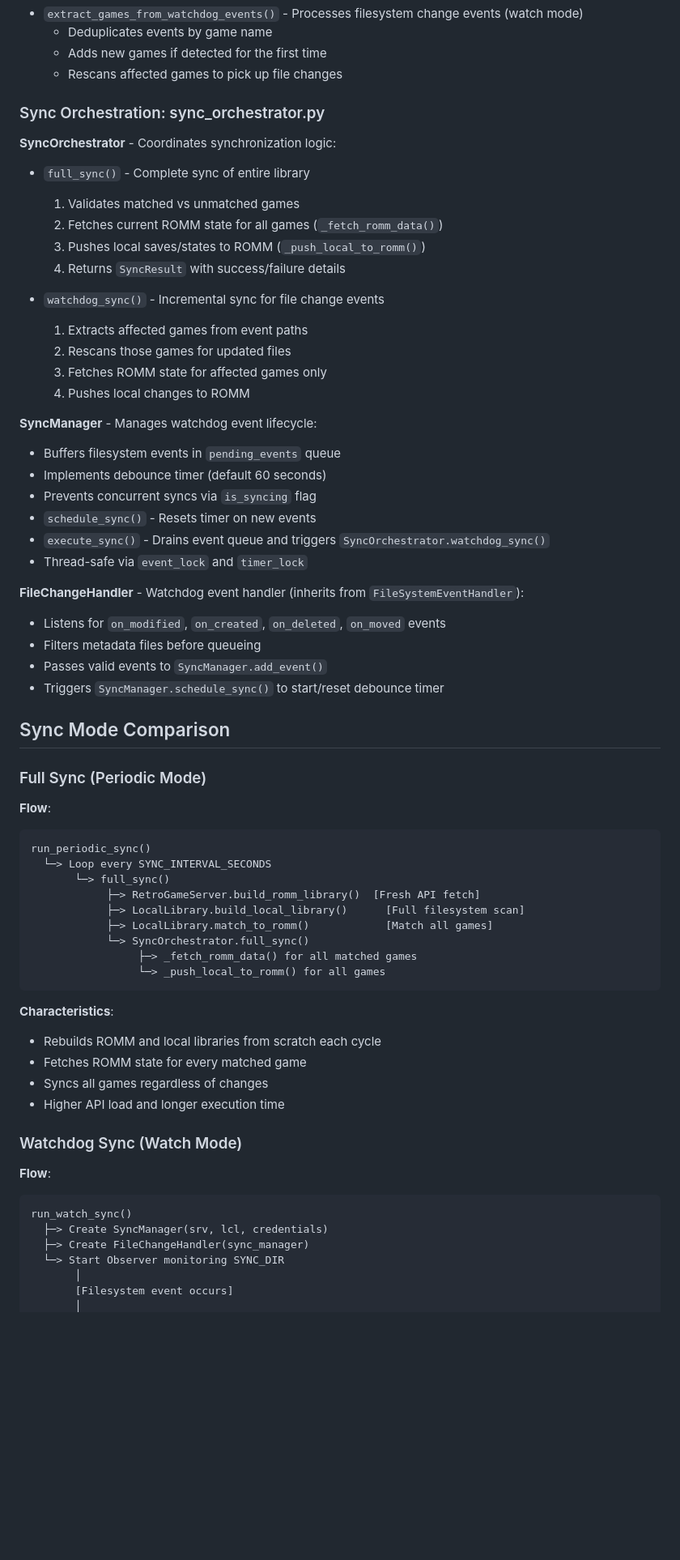
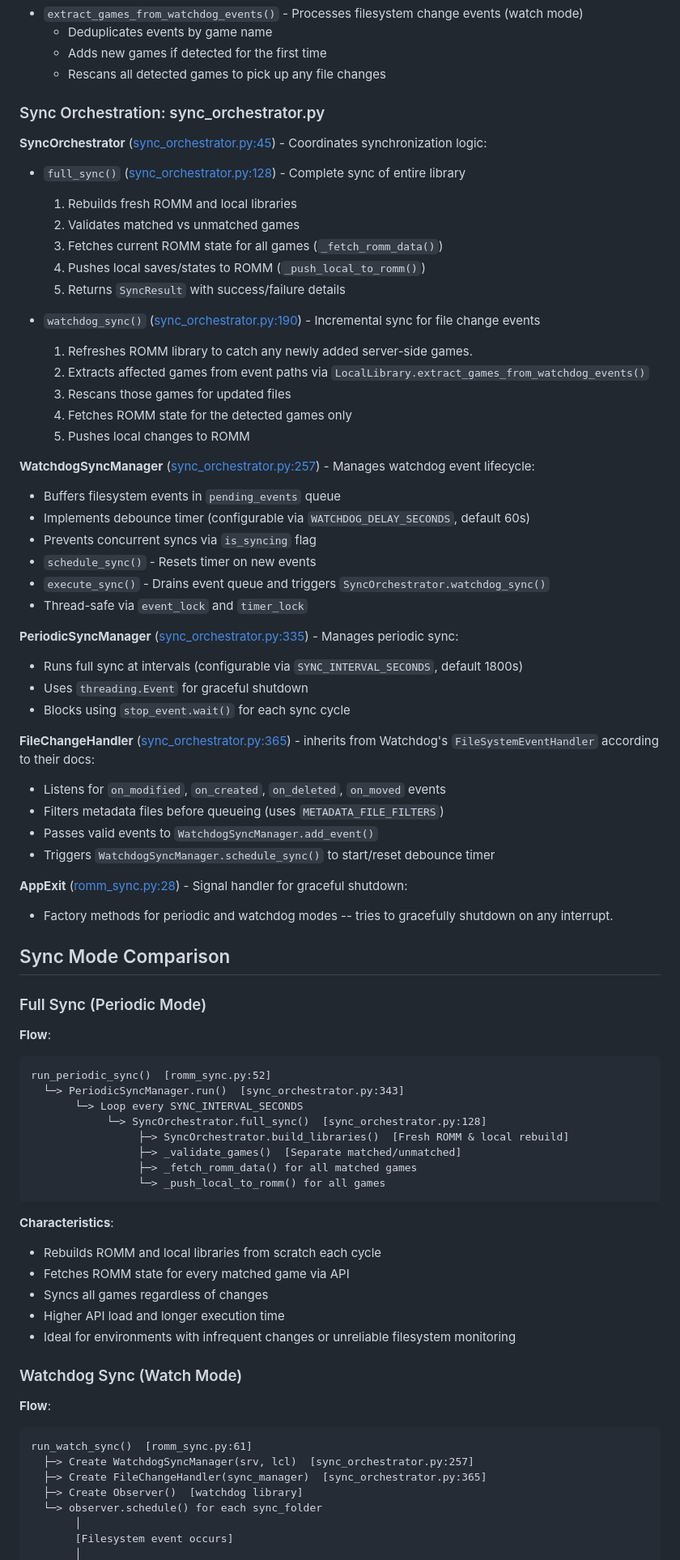
Before and after one commit to amn-96/romm_syncthing_sync, a Markdown page: docs/IMPLEMENTATION_SUMMARY.md, the part around one of its changes. Shown at 81% size. GitHub-like rendering; blank space fills up the shorter version.

````diff
--- a/docs/IMPLEMENTATION_SUMMARY.md
+++ b/docs/IMPLEMENTATION_SUMMARY.md
@@ -92,36 +90,46 @@ main()
 - `extract_games_from_watchdog_events()` - Processes filesystem change events (watch mode)
   - Deduplicates events by game name
   - Adds new games if detected for the first time
-  - Rescans affected games to pick up file changes
+  - Rescans all detected games to pick up any file changes
 
 ### Sync Orchestration: sync_orchestrator.py
 
-**SyncOrchestrator** - Coordinates synchronization logic:
-- `full_sync()` - Complete sync of entire library
-  1. Validates matched vs unmatched games
-  2. Fetches current ROMM state for all games (`_fetch_romm_data()`)
-  3. Pushes local saves/states to ROMM (`_push_local_to_romm()`)
-  4. Returns `SyncResult` with success/failure details
+**SyncOrchestrator** ([sync_orchestrator.py:45](../src/sync_orchestrator.py#L45)) - Coordinates synchronization logic:
+- `full_sync()` ([sync_orchestrator.py:128](../src/sync_orchestrator.py#L128)) - Complete sync of entire library
+  1. Rebuilds fresh ROMM and local libraries
+  2. Validates matched vs unmatched games
+  3. Fetches current ROMM state for all games (`_fetch_romm_data()`)
+  4. Pushes local saves/states to ROMM (`_push_local_to_romm()`)
+  5. Returns `SyncResult` with success/failure details
 
-- `watchdog_sync()` - Incremental sync for file change events
-  1. Extracts affected games from event paths
-  2. Rescans those games for updated files
-  3. Fetches ROMM state for affected games only
-  4. Pushes local changes to ROMM
+- `watchdog_sync()` ([sync_orchestrator.py:190](../src/sync_orchestrator.py#L190)) - Incremental sync for file change events
+  1. Refreshes ROMM library to catch any newly added server-side games.
+  2. Extracts affected games from event paths via `LocalLibrary.extract_games_from_watchdog_events()`
+  3. Rescans those games for updated files
+  4. Fetches ROMM state for the detected games only
+  5. Pushes local changes to ROMM
 
-**SyncManager** - Manages watchdog event lifecycle:
+**WatchdogSyncManager** ([sync_orchestrator.py:257](../src/sync_orchestrator.py#L257)) - Manages watchdog event lifecycle:
 - Buffers filesystem events in `pending_events` queue
-- Implements debounce timer (default 60 seconds)
+- Implements debounce timer (configurable via `WATCHDOG_DELAY_SECONDS`, default 60s)
 - Prevents concurrent syncs via `is_syncing` flag
 - `schedule_sync()` - Resets timer on new events
 - `execute_sync()` - Drains event queue and triggers `SyncOrchestrator.watchdog_sync()`
 - Thread-safe via `event_lock` and `timer_lock`
 
-**FileChangeHandler** - Watchdog event handler (inherits from `FileSystemEventHandler`):
+**PeriodicSyncManager** ([sync_orchestrator.py:335](../src/sync_orchestrator.py#L335)) - Manages periodic sync:
+- Runs full sync at intervals (configurable via `SYNC_INTERVAL_SECONDS`, default 1800s)
+- Uses `threading.Event` for graceful shutdown
+- Blocks using `stop_event.wait()` for each sync cycle
+
+**FileChangeHandler** ([sync_orchestrator.py:365](../src/sync_orchestrator.py#L365)) - inherits from Watchdog's `FileSystemEventHandler` according to their docs:
 - Listens for `on_modified`, `on_created`, `on_deleted`, `on_moved` events
-- Filters metadata files before queueing
-- Passes valid events to `SyncManager.add_event()`
-- Triggers `SyncManager.schedule_sync()` to start/reset debounce timer
+- Filters metadata files before queueing (uses `METADATA_FILE_FILTERS`)
+- Passes valid events to `WatchdogSyncManager.add_event()`
+- Triggers `WatchdogSyncManager.schedule_sync()` to start/reset debounce timer
+
+**AppExit** ([romm_sync.py:28](../romm_sync.py#L28)) - Signal handler for graceful shutdown:
+- Factory methods for periodic and watchdog modes -- tries to gracefully shutdown on any interrupt.
 
 ## Sync Mode Comparison
 
@@ -129,31 +137,32 @@ main()
 
 **Flow**:
 ```
-run_periodic_sync()
-  └─> Loop every SYNC_INTERVAL_SECONDS
-       └─> full_sync()
-            ├─> RetroGameServer.build_romm_library()  [Fresh API fetch]
-            ├─> LocalLibrary.build_local_library()      [Full filesystem scan]
-            ├─> LocalLibrary.match_to_romm()            [Match all games]
-            └─> SyncOrchestrator.full_sync()
+run_periodic_sync()  [romm_sync.py:52]
+  └─> PeriodicSyncManager.run()  [sync_orchestrator.py:343]
+       └─> Loop every SYNC_INTERVAL_SECONDS
+            └─> SyncOrchestrator.full_sync()  [sync_orchestrator.py:128]
+                 ├─> SyncOrchestrator.build_libraries()  [Fresh ROMM & local rebuild]
+                 ├─> _validate_games()  [Separate matched/unmatched]
                  ├─> _fetch_romm_data() for all matched games
                  └─> _push_local_to_romm() for all games
 ```
 
 **Characteristics**:
 - Rebuilds ROMM and local libraries from scratch each cycle
-- Fetches ROMM state for every matched game
+- Fetches ROMM state for every matched game via API
 - Syncs all games regardless of changes
 - Higher API load and longer execution time
+- Ideal for environments with infrequent changes or unreliable filesystem monitoring
 
 ### Watchdog Sync (Watch Mode)
 
 **Flow**:
 ```
-run_watch_sync()
-  ├─> Create SyncManager(srv, lcl, credentials)
-  ├─> Create FileChangeHandler(sync_manager)
-  └─> Start Observer monitoring SYNC_DIR
+run_watch_sync()  [romm_sync.py:61]
+  ├─> Create WatchdogSyncManager(srv, lcl)  [sync_orchestrator.py:257]
+  ├─> Create FileChangeHandler(sync_manager)  [sync_orchestrator.py:365]
+  ├─> Create Observer()  [watchdog library]
+  └─> observer.schedule() for each sync_folder
        │
        [Filesystem event occurs]
        │
````
Also changed, not shown: other parts of docs/IMPLEMENTATION_SUMMARY.md (+57 -49 lines), README.md (+9 -6 lines).
